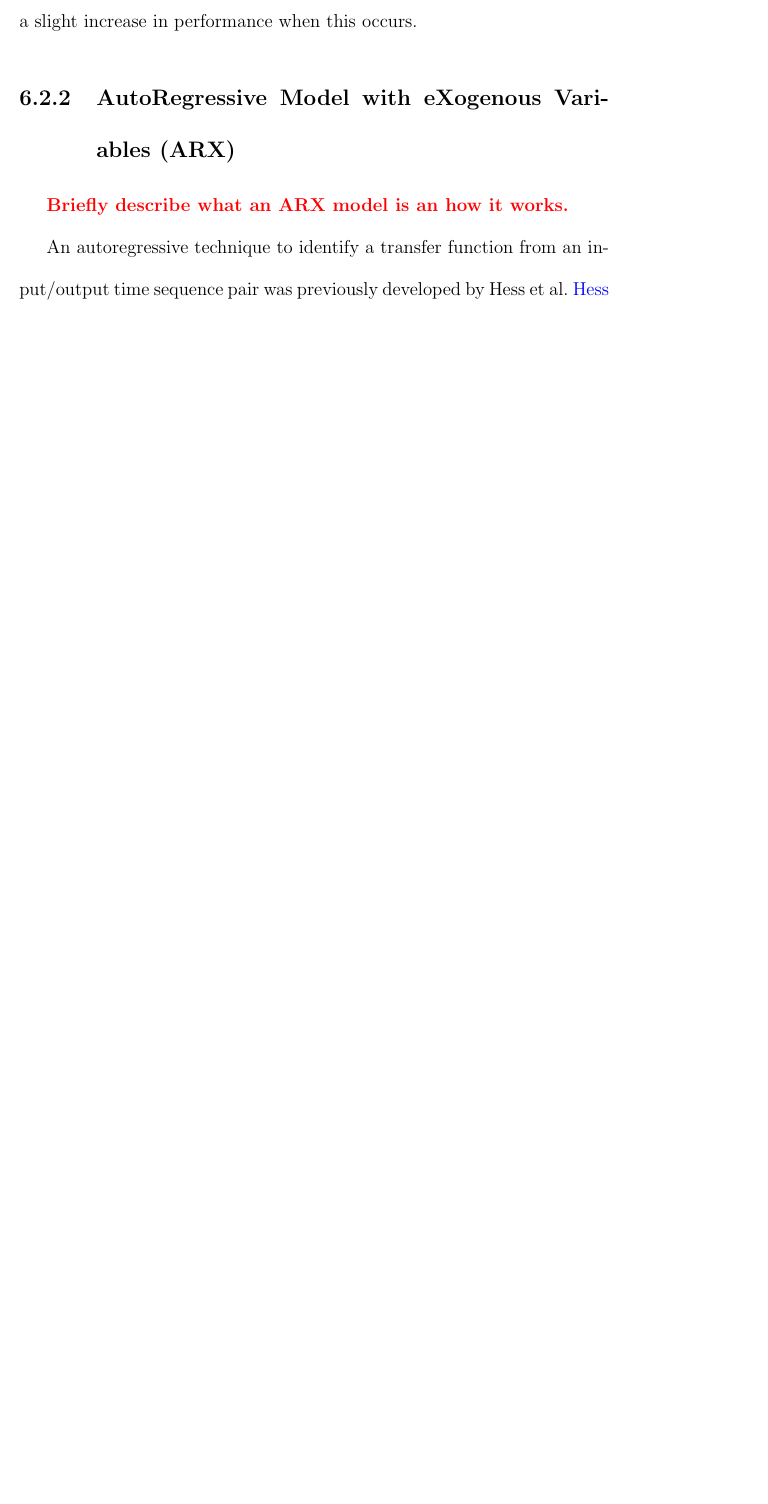
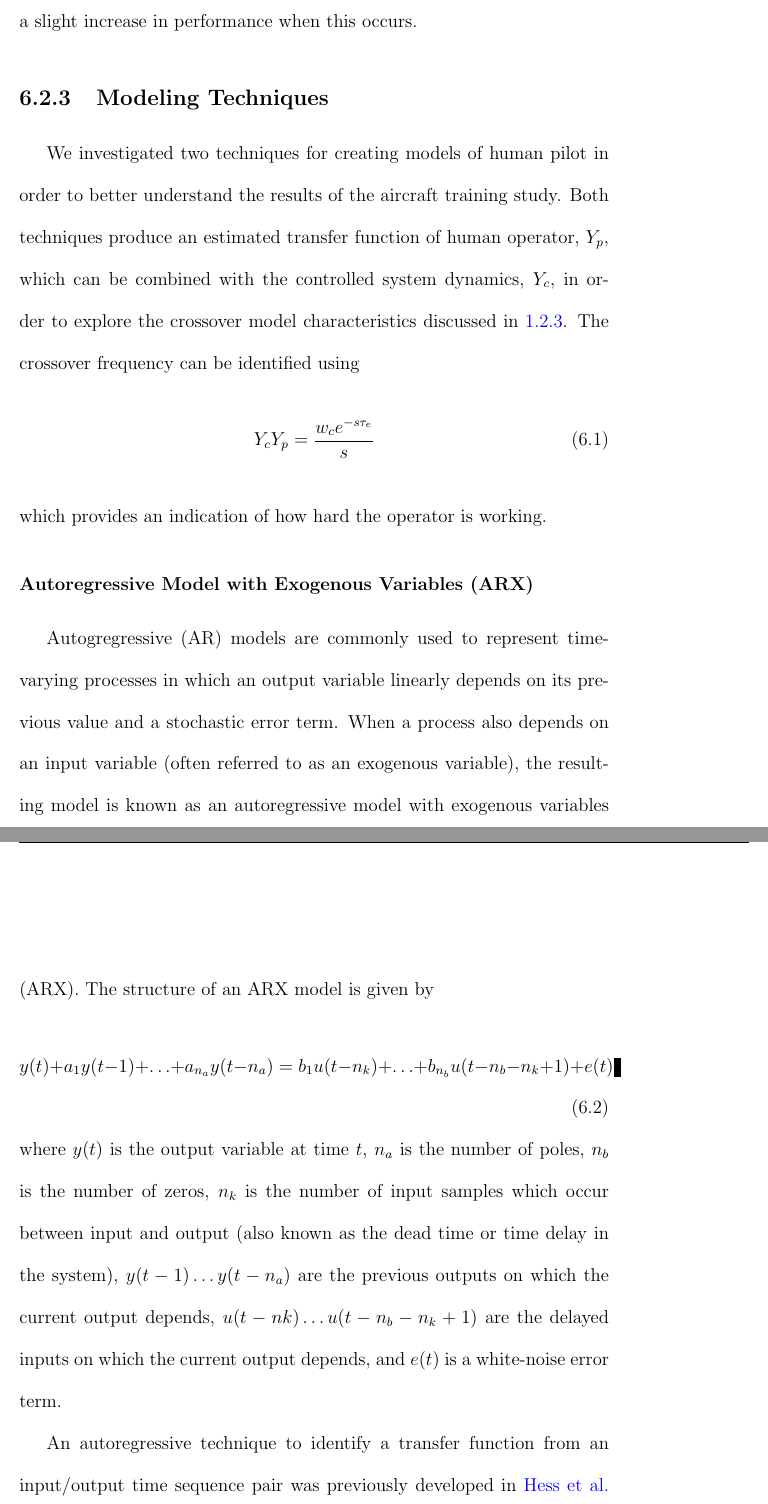
Before and after one commit to karasinski/dissertation, a LaTeX thesis (draft.tex, which reads chapters/modeling.tex): part of page 166 of 206 before the commit and two parts of pages 166 and 167 of 209 after it, the two joined at a grey line, cut so that both start at the same text, the shorter picture padded with empty space. Compiled offline with pdfLaTeX; a LaTeX package or settings file that is missing is left out.

Commit message:
wip -- modeling edits

```diff
--- a/chapters/modeling.tex
+++ b/chapters/modeling.tex
@@ -125,15 +127,25 @@ Additionally, subjects in the feedback group were able to maintain their improve
     \label{fig:prmse}
 \end{figure}
 
-% \subsection{ARX Model Identification}
-\subsection{AutoRegressive Model with eXogenous Variables (ARX)}
-\textbf{\color{red} Briefly describe what an ARX model is an how it works.}
+\subsection{Modeling Techniques}
+We investigated two techniques for creating models of human pilot in order to better understand the results of the aircraft training study.
+Both techniques produce an estimated transfer function of human operator, $Y_p$, which can be combined with the controlled system dynamics, $Y_c$, in order to explore the crossover model characteristics discussed in~\ref{background:pilotmodeling}.
+The crossover frequency can be identified using
+\begin{align}
+    Y_c Y_p = \dfrac{w_c e^{-s \tau_e}}{s}
+\end{align}
+which provides an indication of how hard the operator is working.
 
-% A time-domain autoregressive exogenous (ARX) identification technique was used to estimate pilot transfer functions and the estimated pilot/vehicle open-loop transfer functions were evaluated to determine the evolution of the crossover frequency for each control loop throughout training.
-% The Hess Structural Model of the pilot is also investigated, which “describe the underlying structure which contributes to human pilot dynamics.'' The Structural Model is of interest for interpreting the effects of concurrent feedback as it incorporates multiple sensory channels and models of visual acuity and the time-varying human pilot.
-% Results indicate that participants in the feedback group had a significantly lower root-mean-square error and higher crossover frequency than those in the control group, indicating better performance.
-% The ARX identification technique provided a consistently high variance accounted for (VAF), indicating that it can identify transfer functions representing a variety of operators at various levels of training.
-% These results are more pronounced for modes with increased functional complexity and persisted in retention testing when the feedback was removed, indicating that participants were not reliant on the feedback.
+\subsubsection{Autoregressive Model with Exogenous Variables (ARX)}
+Autogregressive (AR) models are commonly used to represent time-varying processes in which an output variable linearly depends on its previous value and a stochastic error term.
+When a process also depends on an input variable (often referred to as an exogenous variable), the resulting model is known as an autoregressive model with exogenous variables (ARX).
+The structure of an ARX model is given by
+% https://www.mathworks.com/help/ident/ref/arx.html
+\begin{equation}
+    y(t) + a_1 y(t-1) + \ldots + a_{n_a} y(t - n_a) = \\
+    b_1 u(t-n_k) + \ldots + b_{n_b} u(t-n_b - n_k+1) + e(t)
+\end{equation}
+where $y(t)$ is the output variable at time $t$, $n_a$ is the number of poles, $n_b$ is the number of zeros, $n_k$ is the number of input samples which occur between input and output (also known as the dead time or time delay in the system), $y(t-1) \ldots y(t-n_a)$ are the previous outputs on which the current output depends, $u(t-nk) \ldots u(t-n_b - n_k+1)$ are the delayed inputs on which the current output depends, and $e(t)$ is a white-noise error term.
 
-An autoregressive technique to identify a transfer function from an input/output time sequence pair was previously developed by Hess et al.~\citet{hess_modeling_2002}.
+An autoregressive technique to identify a transfer function from an input/output time sequence pair was previously developed in~\citet{hess_modeling_2002}.
 Using this technique, called \textit{gettf1}, we identified transfer functions representing pilot models for the data trials from our experiment.
```
Also changed, not shown: chapters/introduction.tex (+1 -0 lines), chapters/modeling.tex (51 more changed lines).
